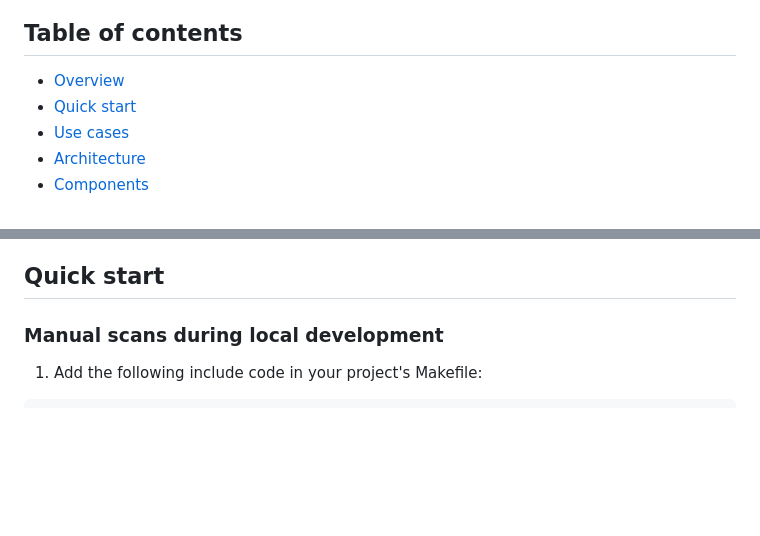
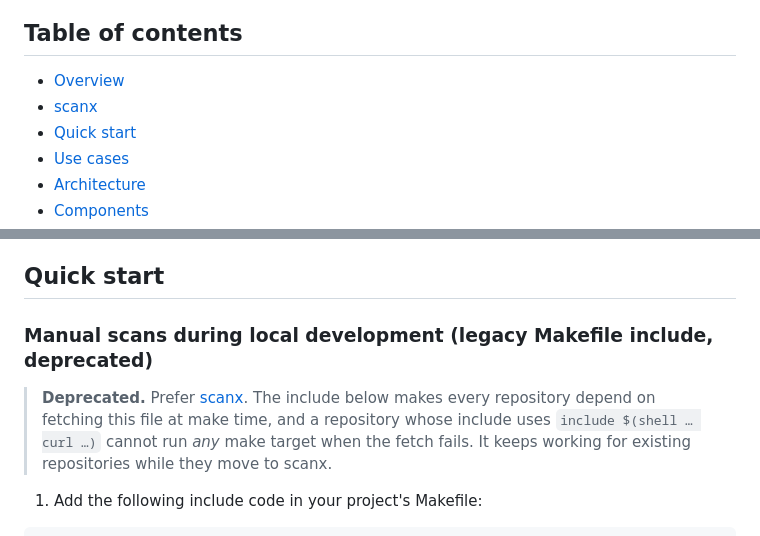
Before and after one commit to Avarko/gh-security-toolkit, a Markdown page: README.md, 2 parts joined by grey strips. GitHub-like rendering; blank space fills up the shorter version.

Commit message:
Document scanx and mark the Makefile include as deprecated

```diff
--- a/README.md
+++ b/README.md
@@ -9,6 +9,7 @@ Provides reusable GitHub Actions composite actions and Makefile integration for
 ## Table of contents
 
 - [Overview](#overview)
+- [scanx](#scanx)
 - [Quick start](#quick-start)
 - [Use cases](#use-cases)
 - [Architecture](#architecture)
@@ -38,6 +115,12 @@ Provides reusable GitHub Actions composite actions and Makefile integration for
 ## Quick start
 
-### Manual scans during local development
+### Manual scans during local development (legacy Makefile include, deprecated)
+
+> **Deprecated.** Prefer [scanx](#scanx). The include below makes every
+> repository depend on fetching this file at make time, and a repository whose
+> include uses `include $(shell … curl …)` cannot run *any* make target when
+> the fetch fails. It keeps working for existing repositories while they move
+> to scanx.
 
 1. Add the following include code in your project's Makefile:
 
```
Also changed, not shown: other parts of README.md (+77 -1 lines), AGENTS.md (+3 -0 lines).
